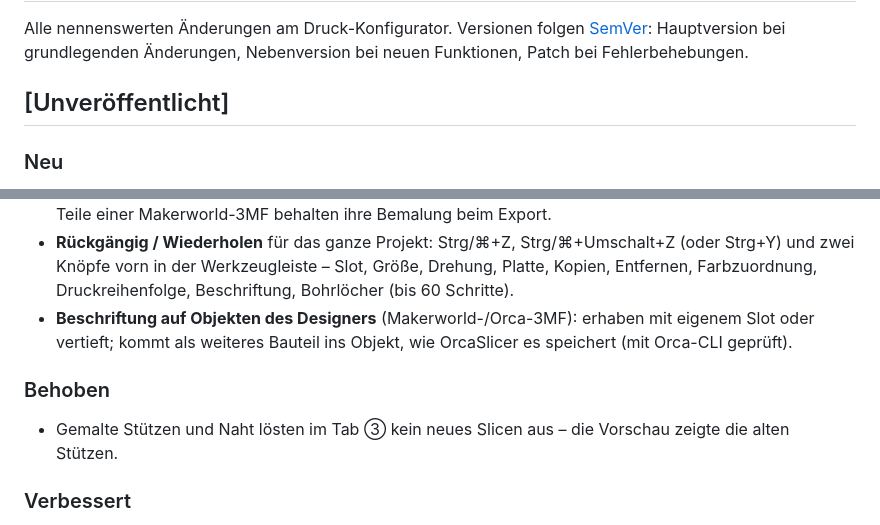
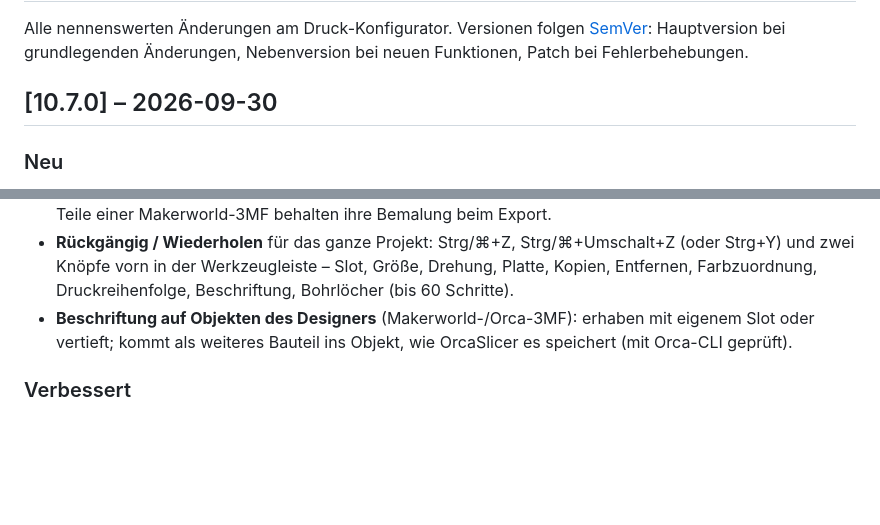
Before and after one commit to TMA84/druck-konfigurator, a Markdown page: CHANGELOG.md, 2 parts joined by grey strips. Rendered like a GitHub page; blank space fills up the shorter version.

Commit message:
chore: 10.7.0
Co-Authored-By: Claude Opus 5.5 <noreply@anthropic.com>

```diff
--- a/CHANGELOG.md
+++ b/CHANGELOG.md
@@ -2,7 +2,7 @@
 
 Alle nennenswerten Änderungen am Druck-Konfigurator. Versionen folgen [SemVer](https://semver.org/lang/de/): Hauptversion bei grundlegenden Änderungen, Nebenversion bei neuen Funktionen, Patch bei Fehlerbehebungen.
 
-## [Unveröffentlicht]
+## [10.7.0] – 2026-09-30
 
 ### Neu
 - **Filamente von Anycubic und SUNLU** in ② Druckwerte, nach Hersteller gruppiert (16 Anycubic, 18 SUNLU) mit den **Druckwerten der Hersteller** (Anycubic: eigene Kobra-S1-Profile aus OrcaSlicer bzw. Produktseite; SUNLU: Produktseiten und SUNLUs Slicer-Profile) und ihren **Farben** (Anycubic mit den offiziellen Farbcodes aus dem Shop, SUNLU nach Farbnamen). Farbe anklicken trägt sie für den Slot des Teils ein. Alle 34 Profile mit der Orca-CLI geslict.
@@ -12,9 +12,6 @@ Alle nennenswerten Änderungen am Druck-Konfigurator. Versionen folgen [SemVer](
 - Bemalung des Designers wird in der 3D-Ansicht jetzt genau gezeigt (auch geteilte Dreiecke), getrennte Teile einer Makerworld-3MF behalten ihre Bemalung beim Export.
 - **Rückgängig / Wiederholen** für das ganze Projekt: Strg/⌘+Z, Strg/⌘+Umschalt+Z (oder Strg+Y) und zwei Knöpfe vorn in der Werkzeugleiste – Slot, Größe, Drehung, Platte, Kopien, Entfernen, Farbzuordnung, Druckreihenfolge, Beschriftung, Bohrlöcher (bis 60 Schritte).
 - **Beschriftung auf Objekten des Designers** (Makerworld-/Orca-3MF): erhaben mit eigenem Slot oder vertieft; kommt als weiteres Bauteil ins Objekt, wie OrcaSlicer es speichert (mit Orca-CLI geprüft).
-
-### Behoben
-- Gemalte Stützen und Naht lösten im Tab ③ kein neues Slicen aus – die Vorschau zeigte die alten Stützen.
 
 ### Verbessert
 - Pinselstriche werden auch bei großen bemalten Flächen flüssig angezeigt (nur die geänderten Dreiecke).
```
